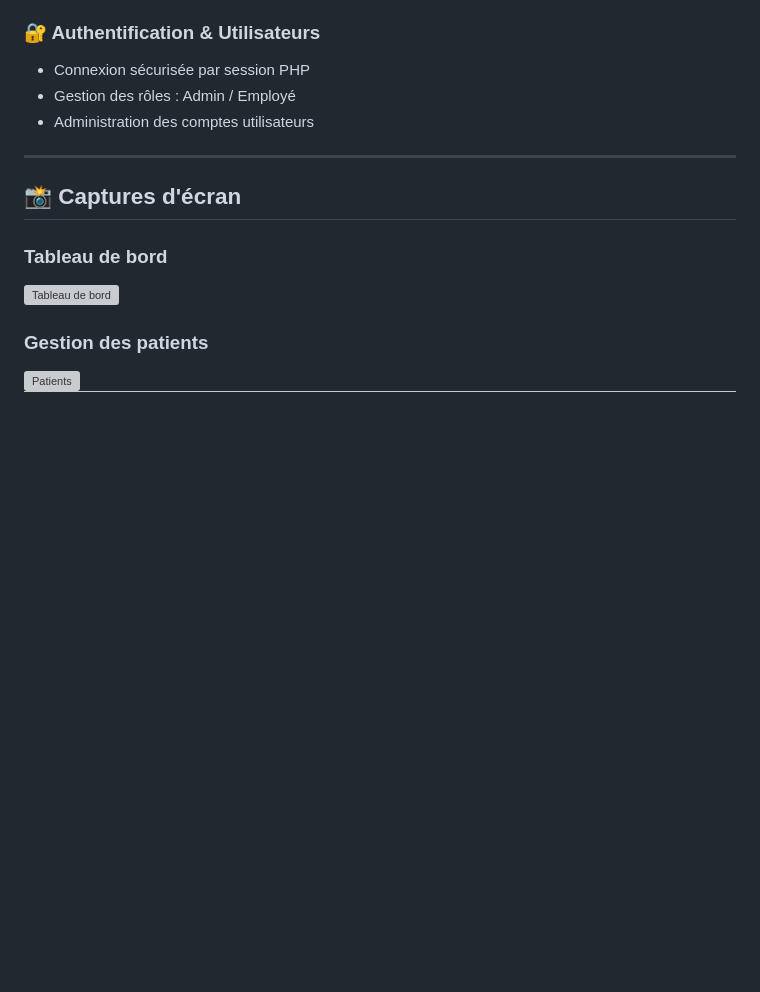
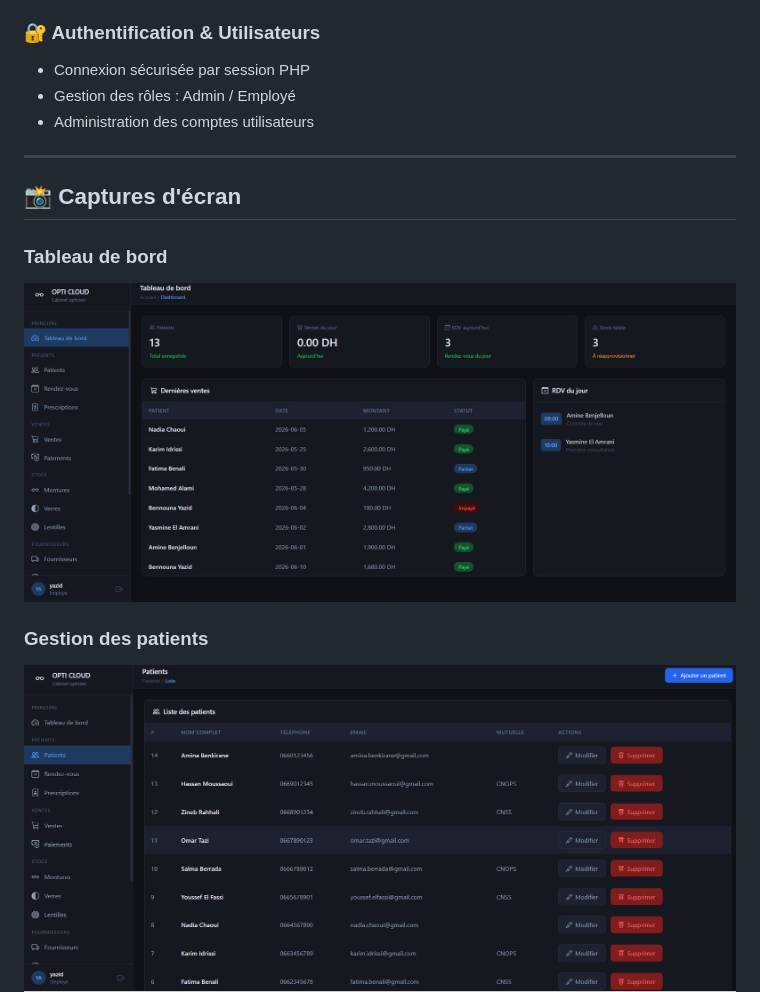
Before and after one commit to Yazid0000/OptiCloud, a Markdown page: README.md, the part around the change. GitHub-like rendering; blank space fills up the shorter version; grey boxes are pictures that could not be loaded.

Commit message:
Fix screenshot file names in README
Updated screenshot file names in README.

```diff
--- a/README.md
+++ b/README.md
@@ -52,10 +52,10 @@ OPTI CLOUD est une application web développée en **PHP** avec **WAMP Server**,
 ## 📸 Captures d'écran
 
 ### Tableau de bord
-![Tableau de bord](screenshots/men.png)
+![Tableau de bord](screenshots/menu.png)
 
 ### Gestion des patients
-![Patients](screenshots/patien.png)
+![Patients](screenshots/patient.png)
 ![Patients_a](screenshots/patient_a.png)
 ### Nouvelle vente
 ![Ventes_a](screenshots/vente_a.png)
```
